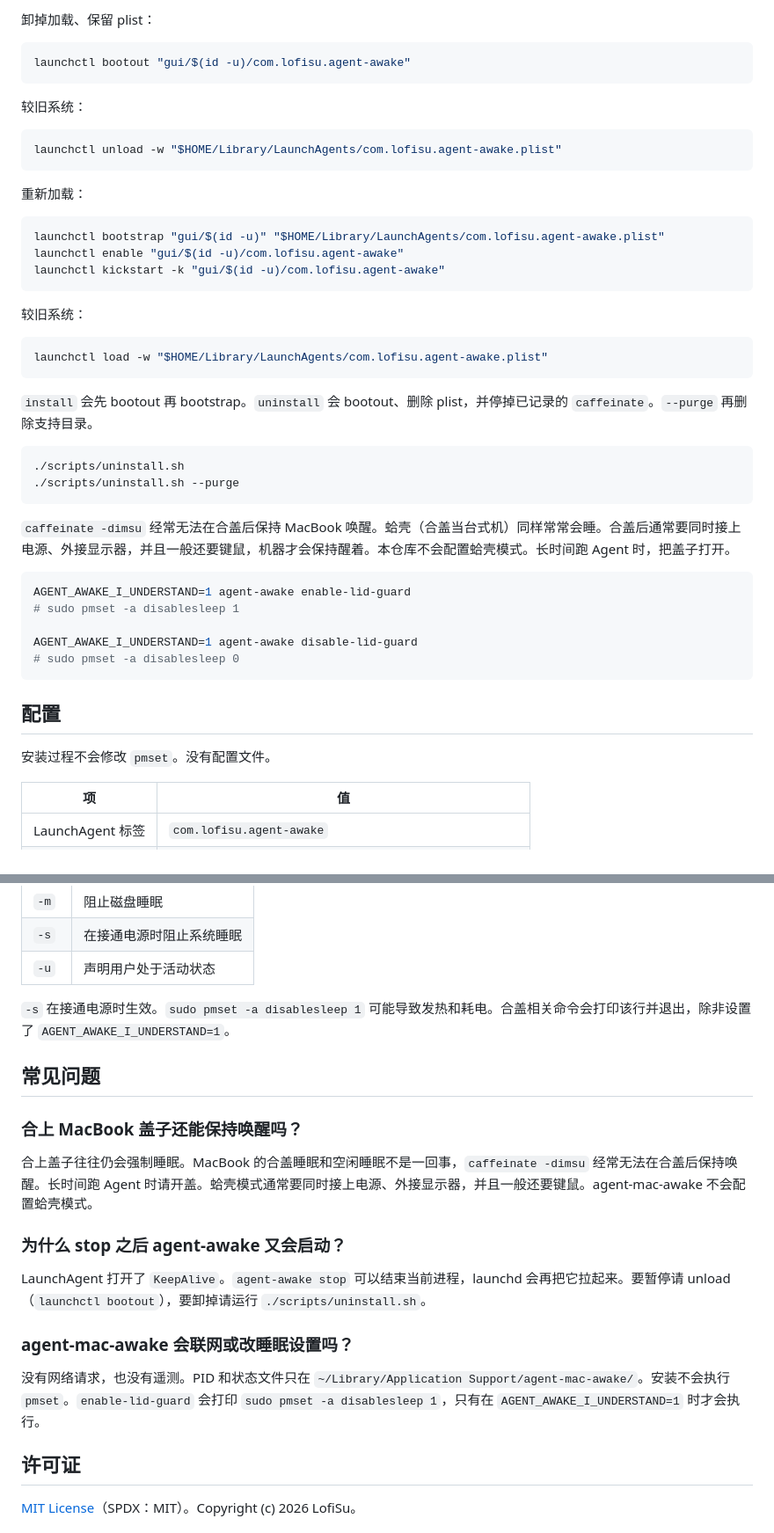
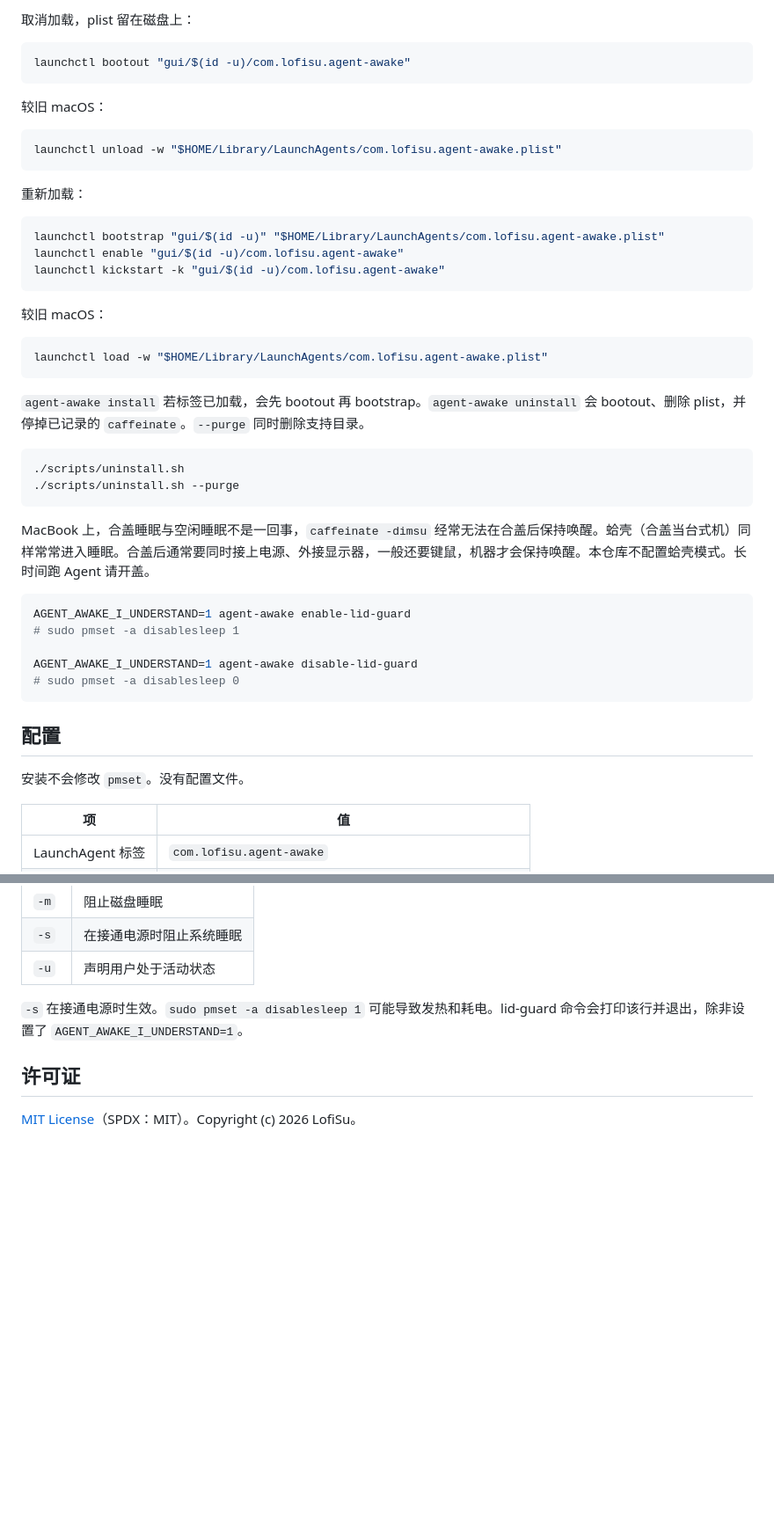
Before and after one commit to loomlab-ai/agent-mac-awake, a Markdown page: README.zh-CN.md, 2 parts joined by grey strips. Shown at 88% size. GitHub-like rendering; blank space fills up the shorter version.

````diff
--- a/README.zh-CN.md
+++ b/README.zh-CN.md
@@ -73,11 +73,11 @@ plist：`~/Library/LaunchAgents/com.lofisu.agent-awake.plist`
 
-卸掉加载、保留 plist：
+取消加载，plist 留在磁盘上：
 
 ```bash
 launchctl bootout "gui/$(id -u)/com.lofisu.agent-awake"
 ```
 
-较旧系统：
+较旧 macOS：
 
 ```bash
 launchctl unload -w "$HOME/Library/LaunchAgents/com.lofisu.agent-awake.plist"
@@ -91,20 +91,20 @@ launchctl enable "gui/$(id -u)/com.lofisu.agent-awake"
 launchctl kickstart -k "gui/$(id -u)/com.lofisu.agent-awake"
 ```
 
-较旧系统：
+较旧 macOS：
 
 ```bash
 launchctl load -w "$HOME/Library/LaunchAgents/com.lofisu.agent-awake.plist"
 ```
 
-`install` 会先 bootout 再 bootstrap。`uninstall` 会 bootout、删除 plist，并停掉已记录的 `caffeinate`。`--purge` 再删除支持目录。
+`agent-awake install` 若标签已加载，会先 bootout 再 bootstrap。`agent-awake uninstall` 会 bootout、删除 plist，并停掉已记录的 `caffeinate`。`--purge` 同时删除支持目录。
 
 ```bash
 ./scripts/uninstall.sh
 ./scripts/uninstall.sh --purge
 ```
 
-`caffeinate -dimsu` 经常无法在合盖后保持 MacBook 唤醒。蛤壳（合盖当台式机）同样常常会睡。合盖后通常要同时接上电源、外接显示器，并且一般还要键鼠，机器才会保持醒着。本仓库不会配置蛤壳模式。长时间跑 Agent 时，把盖子打开。
+MacBook 上，合盖睡眠与空闲睡眠不是一回事，`caffeinate -dimsu` 经常无法在合盖后保持唤醒。蛤壳（合盖当台式机）同样常常进入睡眠。合盖后通常要同时接上电源、外接显示器，一般还要键鼠，机器才会保持唤醒。本仓库不配置蛤壳模式。长时间跑 Agent 请开盖。
 
 ```bash
 AGENT_AWAKE_I_UNDERSTAND=1 agent-awake enable-lid-guard
@@ -116,7 +116,7 @@ AGENT_AWAKE_I_UNDERSTAND=1 agent-awake disable-lid-guard
 
 ## 配置
 
-安装过程不会修改 `pmset`。没有配置文件。
+安装不会修改 `pmset`。没有配置文件。
 
 | 项 | 值 |
 |------|--------|
@@ -133,21 +133,7 @@ AGENT_AWAKE_I_UNDERSTAND=1 agent-awake disable-lid-guard
 | `-s` | 在接通电源时阻止系统睡眠 |
 | `-u` | 声明用户处于活动状态 |
 
-`-s` 在接通电源时生效。`sudo pmset -a disablesleep 1` 可能导致发热和耗电。合盖相关命令会打印该行并退出，除非设置了 `AGENT_AWAKE_I_UNDERSTAND=1`。
-
-## 常见问题
-
-### 合上 MacBook 盖子还能保持唤醒吗？
-
-合上盖子往往仍会强制睡眠。MacBook 的合盖睡眠和空闲睡眠不是一回事，`caffeinate -dimsu` 经常无法在合盖后保持唤醒。长时间跑 Agent 时请开盖。蛤壳模式通常要同时接上电源、外接显示器，并且一般还要键鼠。agent-mac-awake 不会配置蛤壳模式。
-
-### 为什么 stop 之后 agent-awake 又会启动？
-
-LaunchAgent 打开了 `KeepAlive`。`agent-awake stop` 可以结束当前进程，launchd 会再把它拉起来。要暂停请 unload（`launchctl bootout`），要卸掉请运行 `./scripts/uninstall.sh`。
-
-### agent-mac-awake 会联网或改睡眠设置吗？
-
-没有网络请求，也没有遥测。PID 和状态文件只在 `~/Library/Application Support/agent-mac-awake/`。安装不会执行 `pmset`。`enable-lid-guard` 会打印 `sudo pmset -a disablesleep 1`，只有在 `AGENT_AWAKE_I_UNDERSTAND=1` 时才会执行。
+`-s` 在接通电源时生效。`sudo pmset -a disablesleep 1` 可能导致发热和耗电。lid-guard 命令会打印该行并退出，除非设置了 `AGENT_AWAKE_I_UNDERSTAND=1`。
 
 ## 许可证
 
````
Also changed, not shown: other parts of README.zh-CN.md (+18 -18 lines), README.md (+1 -15 lines).
